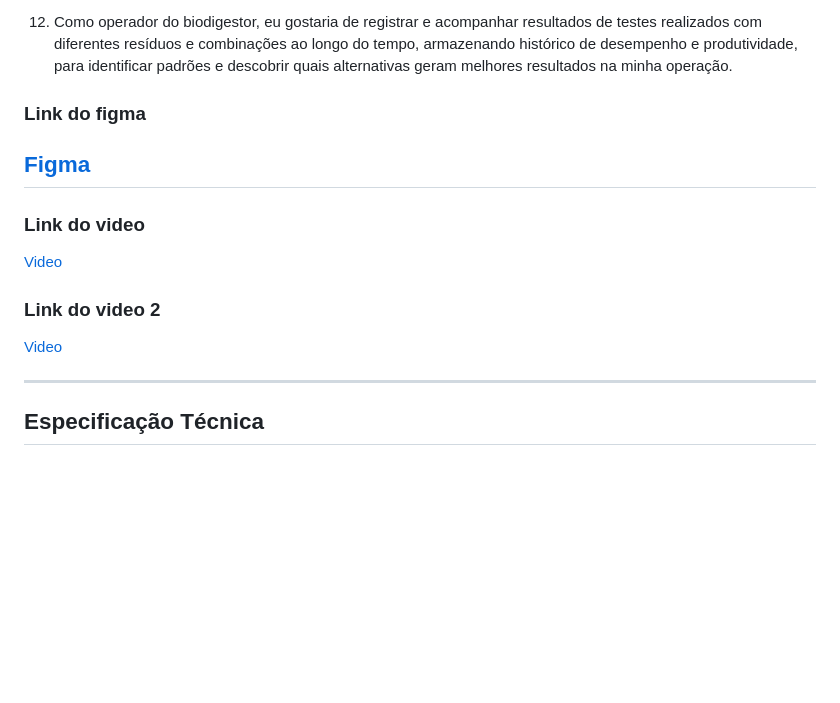
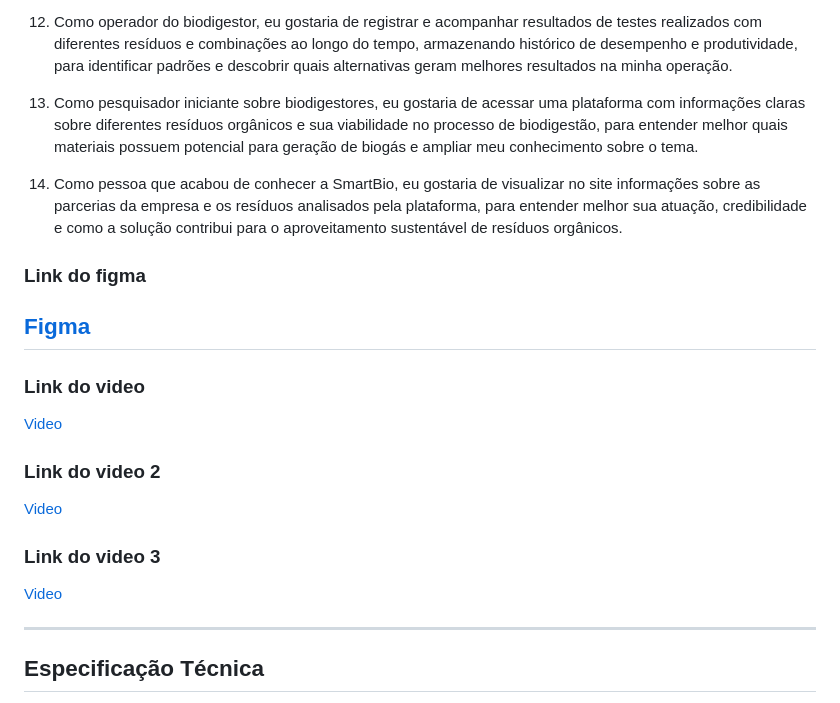
Before and after one commit to JDsoli/Projeto_SmartBio, a Markdown page: README.md, the part around the change. Drawn GitHub-style; blank space fills up the shorter version.

Commit message:
novas historias de usuario

```diff
--- a/README.md
+++ b/README.md
@@ -65,7 +65,8 @@ Refatoração de Código Java: Tradução de lógica de negócio complexa para m
 11. Como usuário do sistema, eu gostaria de receber sugestões automáticas para corrigir misturas inadequadas ou desequilíbrios identificados no biodigestor, com recomendações práticas de ajuste, para recuperar rapidamente a eficiência do processo e evitar perdas na produção.
 
 12. Como operador do biodigestor, eu gostaria de registrar e acompanhar resultados de testes realizados com diferentes resíduos e combinações ao longo do tempo, armazenando histórico de desempenho e produtividade, para identificar padrões e descobrir quais alternativas geram melhores resultados na minha operação.
-
+13. Como pesquisador iniciante sobre biodigestores, eu gostaria de acessar uma plataforma com informações claras sobre diferentes resíduos orgânicos e sua viabilidade no processo de biodigestão, para entender melhor quais materiais possuem potencial para geração de biogás e ampliar meu conhecimento sobre o tema.
+14. Como pessoa que acabou de conhecer a SmartBio, eu gostaria de visualizar no site informações sobre as parcerias da empresa e os resíduos analisados pela plataforma, para entender melhor sua atuação, credibilidade e como a solução contribui para o aproveitamento sustentável de resíduos orgânicos.
 
 ### Link do figma
 [Figma](https://www.figma.com/design/3QcQxHQlRTlwh2wgBwX7v5/Untitled?node-id=10-3&t=gbu9VXnAMuAt9yC7-1)
@@ -78,6 +79,9 @@ Refatoração de Código Java: Tradução de lógica de negócio complexa para m
 
 ### Link do video 2
 [Video](https://youtu.be/aMJP5rgj2_o)
+
+### Link do video 3
+[Video]()
 
 ---
 
```
